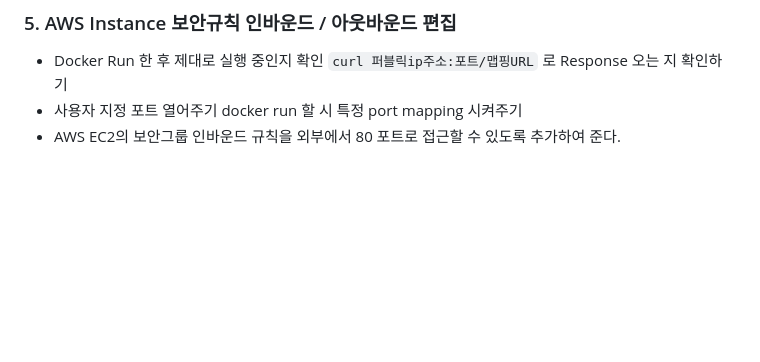
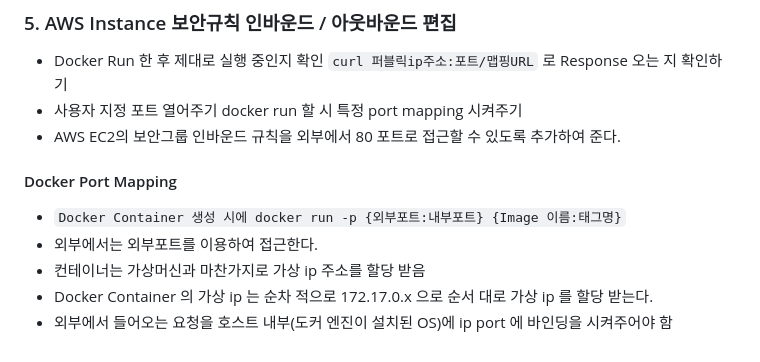
Before and after one commit to behappyleee/base_project, a Markdown page: springboot/aws-deploy/README.md, the part around the change. Drawn GitHub-style; blank space fills up the shorter version.

Commit message:
Docker Studying commit

```diff
--- a/springboot/aws-deploy/README.md
+++ b/springboot/aws-deploy/README.md
@@ -117,3 +117,11 @@
 - Docker Run 한 후 제대로 실행 중인지 확인 `curl 퍼블릭ip주소:포트/맵핑URL` 로 Response 오는 지 확인하기
 - 사용자 지정 포트 열어주기 docker run 할 시 특정 port mapping 시켜주기
 - AWS EC2의 보안그룹 인바운드 규칙을 외부에서 80 포트로 접근할 수 있도록 추가하여 준다.
+
+#### Docker Port Mapping
+
+- `Docker Container 생성 시에 docker run -p {외부포트:내부포트} {Image 이름:태그명}`
+- 외부에서는 외부포트를 이용하여 접근한다.
+- 컨테이너는 가상머신과 마찬가지로 가상 ip 주소를 할당 받음
+- Docker Container 의 가상 ip 는 순차 적으로 172.17.0.x 으로 순서 대로 가상 ip 를 할당 받는다.
+- 외부에서 들어오는 요청을 호스트 내부(도커 엔진이 설치된 OS)에 ip port 에 바인딩을 시켜주어야 함
```
